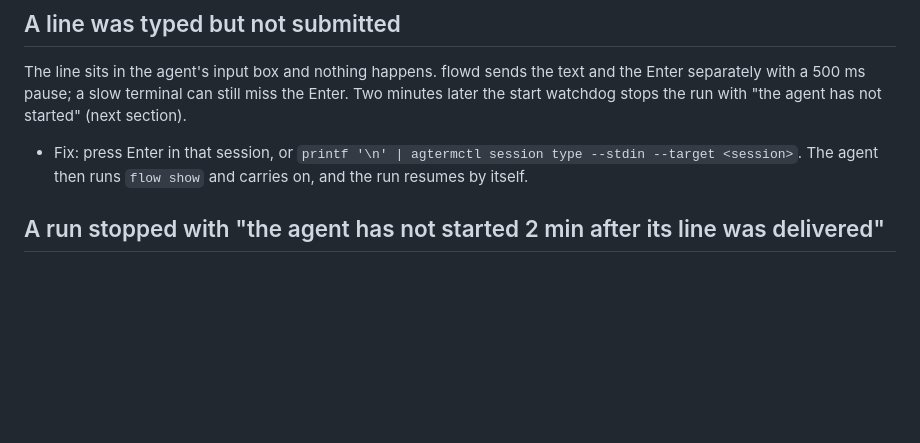
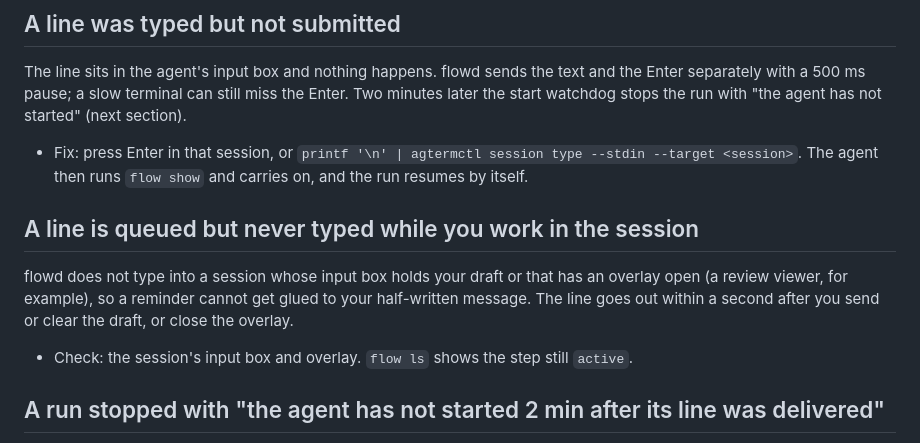
Before and after one commit to isachivka/agents-workflows, a Markdown page: docs/troubleshooting.md, the part around the change. Rendered like a GitHub page; blank space fills up the shorter version.

```diff
--- a/docs/troubleshooting.md
+++ b/docs/troubleshooting.md
@@ -35,6 +35,14 @@ start watchdog stops the run with "the agent has not started" (next section).
 
 - Fix: press Enter in that session, or `printf '\n' | agtermctl session type --stdin --target <session>`.
   The agent then runs `flow show` and carries on, and the run resumes by itself.
+
+## A line is queued but never typed while you work in the session
+
+flowd does not type into a session whose input box holds your draft or that has an overlay open
+(a review viewer, for example), so a reminder cannot get glued to your half-written message.
+The line goes out within a second after you send or clear the draft, or close the overlay.
+
+- Check: the session's input box and overlay. `flow ls` shows the step still `active`.
 
 ## A run stopped with "the agent has not started 2 min after its line was delivered"
 
```
Also changed, not shown: docs/concepts.md (+10 -1 lines).
